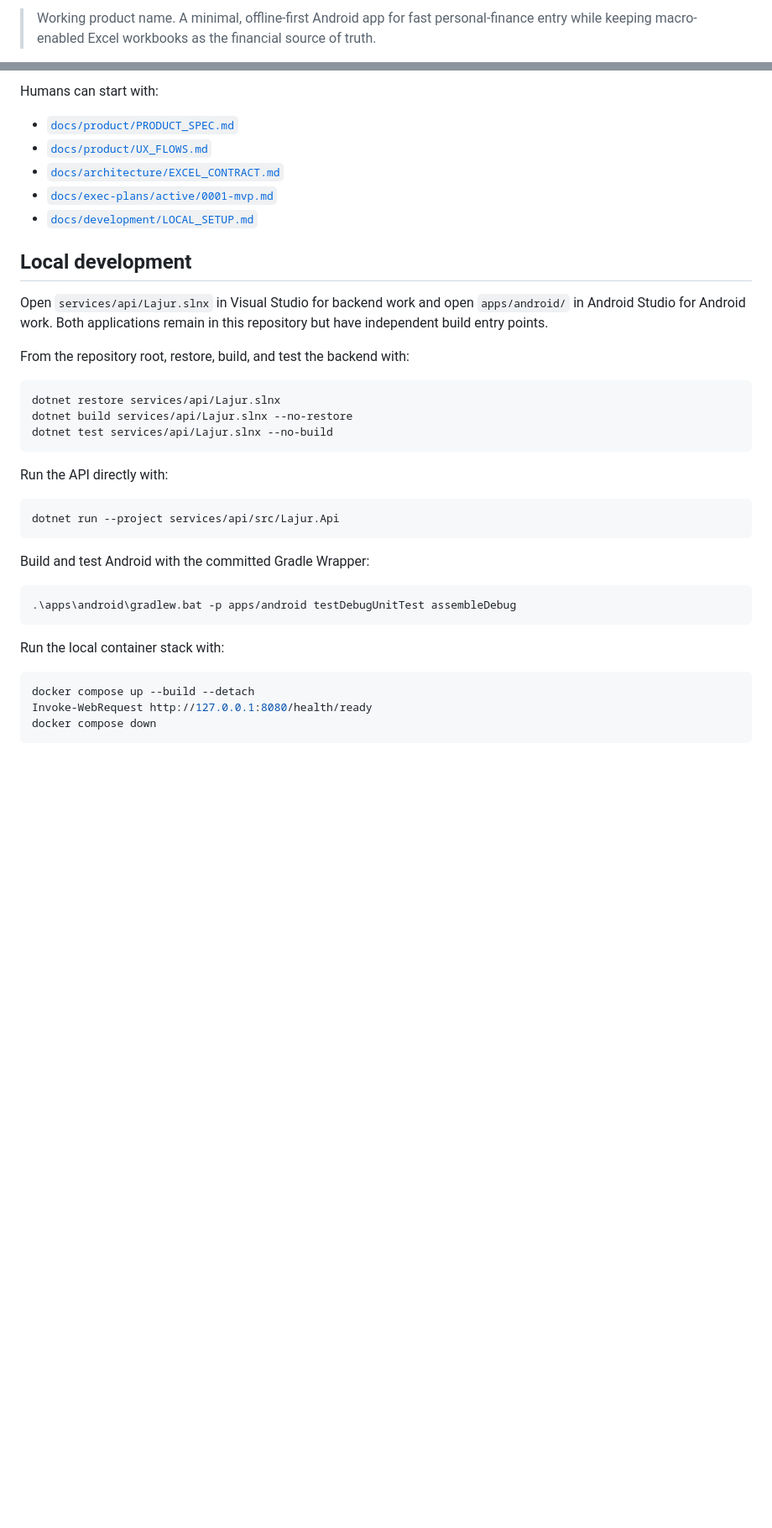
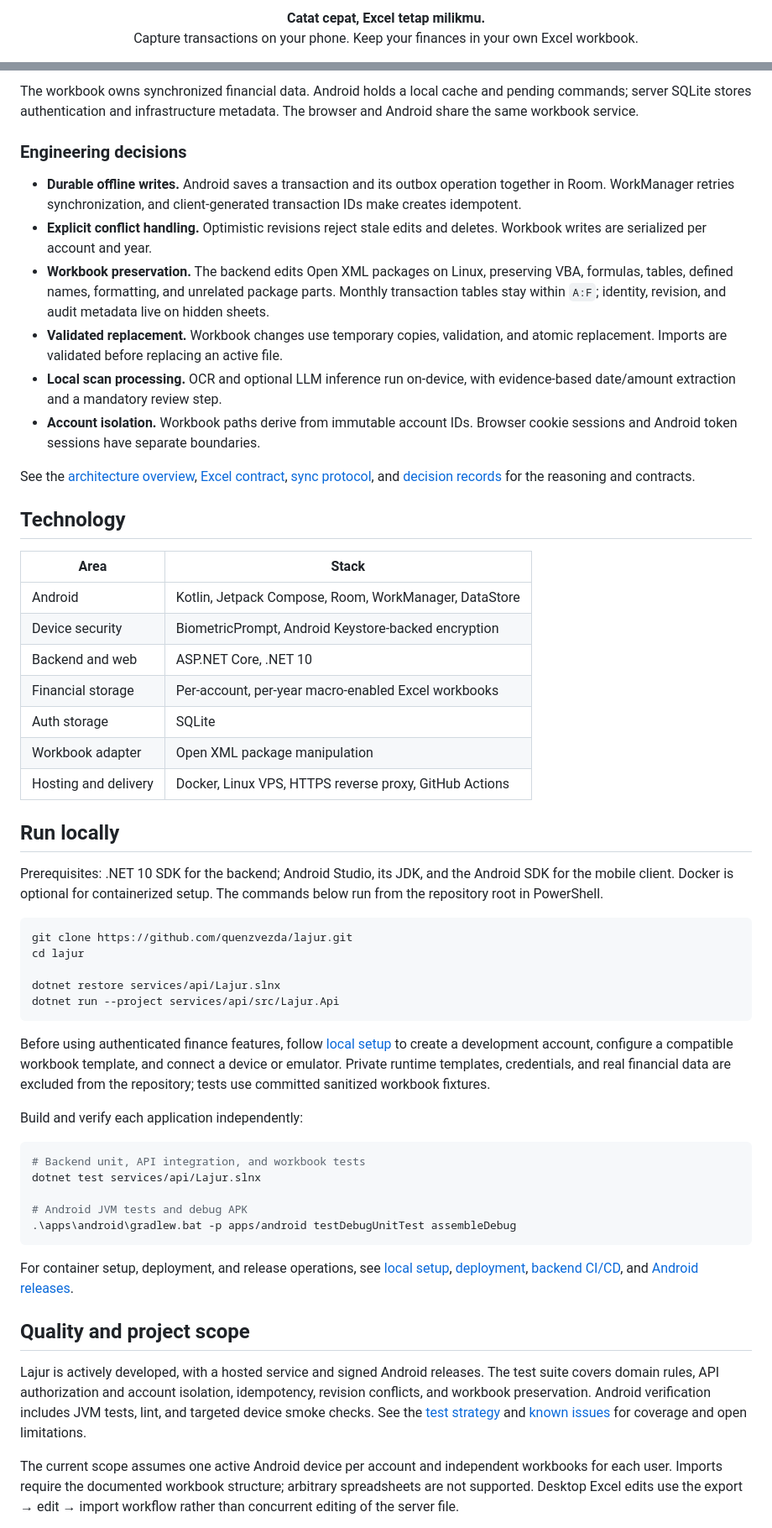
Before and after one commit to quenzvezda/lajur, a Markdown page: README.md, 2 parts joined by grey strips. Shown at 84% size. Rendered like a GitHub page; blank space fills up the shorter version.

Commit message:
docs: present Lajur for public visitors and contributors

````diff
--- a/README.md
+++ b/README.md
@@ -2,3 +7,3 @@
 
-> Working product name. A minimal, offline-first Android app for fast personal-finance entry while keeping macro-enabled Excel workbooks as the financial source of truth.
+<p align="center"><strong>Catat cepat, Excel tetap milikmu.</strong><br>Capture transactions on your phone. Keep your finances in your own Excel workbook.</p>
 
@@ -50,41 +80,90 @@ Coding agents should read, in order:
 
-Humans can start with:
+The workbook owns synchronized financial data. Android holds a local cache and
+pending commands; server SQLite stores authentication and infrastructure metadata.
+The browser and Android share the same workbook service.
 
-- [`docs/product/PRODUCT_SPEC.md`](docs/product/PRODUCT_SPEC.md)
-- [`docs/product/UX_FLOWS.md`](docs/product/UX_FLOWS.md)
-- [`docs/architecture/EXCEL_CONTRACT.md`](docs/architecture/EXCEL_CONTRACT.md)
-- [`docs/exec-plans/active/0001-mvp.md`](docs/exec-plans/active/0001-mvp.md)
-- [`docs/development/LOCAL_SETUP.md`](docs/development/LOCAL_SETUP.md)
+### Engineering decisions
 
-## Local development
+- **Durable offline writes.** Android saves a transaction and its outbox operation
+  together in Room. WorkManager retries synchronization, and client-generated
+  transaction IDs make creates idempotent.
+- **Explicit conflict handling.** Optimistic revisions reject stale edits and
+  deletes. Workbook writes are serialized per account and year.
+- **Workbook preservation.** The backend edits Open XML packages on Linux,
+  preserving VBA, formulas, tables, defined names, formatting, and unrelated
+  package parts. Monthly transaction tables stay within `A:F`; identity,
+  revision, and audit metadata live on hidden sheets.
+- **Validated replacement.** Workbook changes use temporary copies, validation,
+  and atomic replacement. Imports are validated before replacing an active file.
+- **Local scan processing.** OCR and optional LLM inference run on-device, with
+  evidence-based date/amount extraction and a mandatory review step.
+- **Account isolation.** Workbook paths derive from immutable account IDs.
+  Browser cookie sessions and Android token sessions have separate boundaries.
 
-Open `services/api/Lajur.slnx` in Visual Studio for backend work and open
-`apps/android/` in Android Studio for Android work. Both applications remain in
-this repository but have independent build entry points.
+See the [architecture overview](ARCHITECTURE.md),
+[Excel contract](docs/architecture/EXCEL_CONTRACT.md),
+[sync protocol](docs/architecture/SYNC_PROTOCOL.md), and
+[decision records](docs/adr/README.md) for the reasoning and contracts.
 
-From the repository root, restore, build, and test the backend with:
+## Technology
+
+| Area | Stack |
+| --- | --- |
+| Android | Kotlin, Jetpack Compose, Room, WorkManager, DataStore |
+| Device security | BiometricPrompt, Android Keystore-backed encryption |
+| Backend and web | ASP.NET Core, .NET 10 |
+| Financial storage | Per-account, per-year macro-enabled Excel workbooks |
+| Auth storage | SQLite |
+| Workbook adapter | Open XML package manipulation |
+| Hosting and delivery | Docker, Linux VPS, HTTPS reverse proxy, GitHub Actions |
+
+## Run locally
+
+Prerequisites: .NET 10 SDK for the backend; Android Studio, its JDK, and the
+Android SDK for the mobile client. Docker is optional for containerized setup.
+The commands below run from the repository root in PowerShell.
 
 ```powershell
+git clone https://github.com/quenzvezda/lajur.git
+cd lajur
+
 dotnet restore services/api/Lajur.slnx
-dotnet build services/api/Lajur.slnx --no-restore
-dotnet test services/api/Lajur.slnx --no-build
-```
-
-Run the API directly with:
-
-```powershell
 dotnet run --project services/api/src/Lajur.Api
 ```
 
-Build and test Android with the committed Gradle Wrapper:
+Before using authenticated finance features, follow
+[local setup](docs/development/LOCAL_SETUP.md) to create a development account,
+configure a compatible workbook template, and connect a device or emulator.
+Private runtime templates, credentials, and real financial data are excluded
+from the repository; tests use committed sanitized workbook fixtures.
+
+Build and verify each application independently:
 
 ```powershell
+# Backend unit, API integration, and workbook tests
+dotnet test services/api/Lajur.slnx
+
+# Android JVM tests and debug APK
 .\apps\android\gradlew.bat -p apps/android testDebugUnitTest assembleDebug
 ```
 
-Run the local container stack with:
+For container setup, deployment, and release operations, see
+[local setup](docs/development/LOCAL_SETUP.md),
+[deployment](docs/operations/DEPLOYMENT.md),
+[backend CI/CD](docs/operations/BACKEND_RELEASE.md), and
+[Android releases](docs/operations/ANDROID_RELEASE.md).
 
-```powershell
-docker compose up --build --detach
-Invoke-WebRequest http://127.0.0.1:8080/health/ready
-docker compose down
+## Quality and project scope
+
+Lajur is actively developed, with a hosted service and signed Android releases.
+The test suite covers domain rules, API authorization and account isolation,
+idempotency, revision conflicts, and workbook preservation. Android verification
+includes JVM tests, lint, and targeted device smoke checks. See the
+[test strategy](docs/testing/TEST_STRATEGY.md) and
+[known issues](docs/development/KNOWN_ISSUES.md) for coverage and open limitations.
+
+The current scope assumes one active Android device per account and independent
+workbooks for each user. Imports require the documented workbook structure;
+arbitrary spreadsheets are not supported. Desktop Excel edits use the
+export → edit → import workflow rather than concurrent editing of the server file.
+
````
Also changed, not shown: other parts of README.md (+79 -100 lines), 1 other file.
